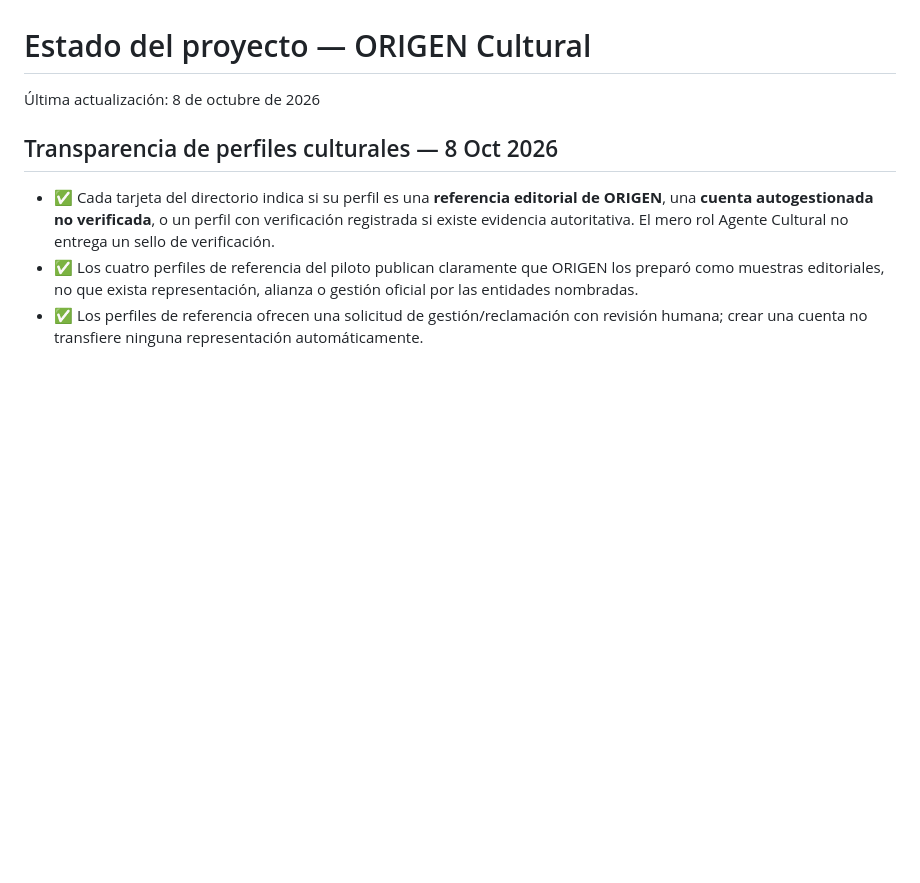
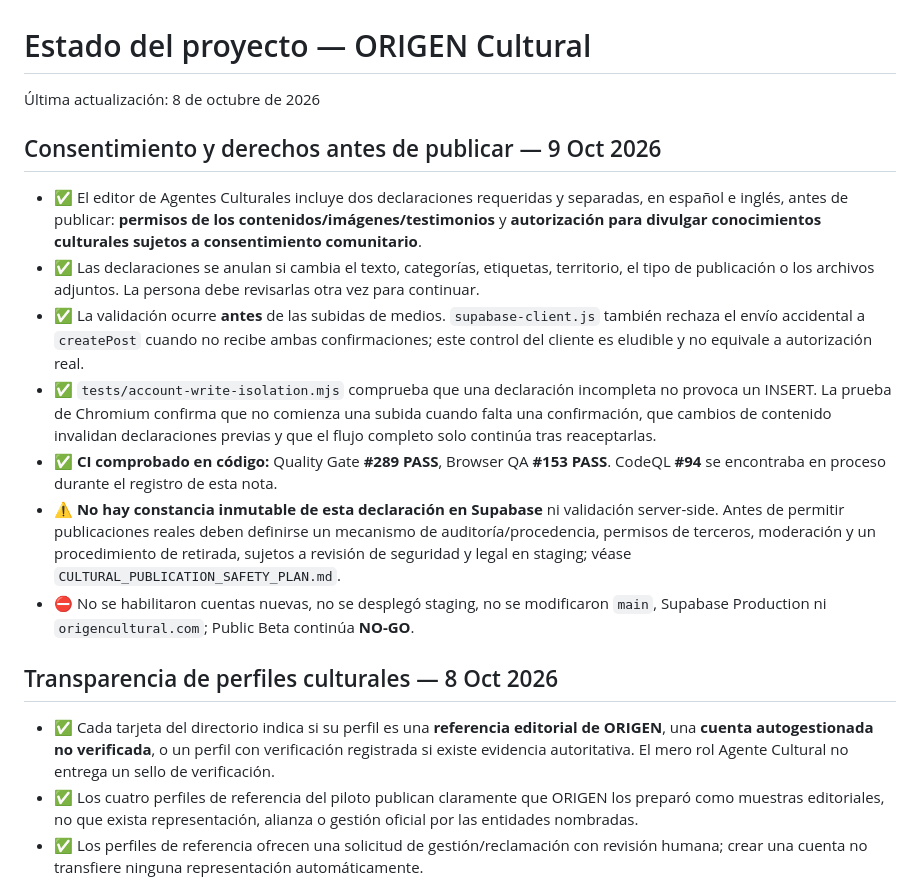
Before and after one commit to AnabelBorjaS/origen-cultural-app, a Markdown page: PROJECT_STATUS.md, the part around the change. GitHub-like rendering; blank space fills up the shorter version.

Commit message:
docs(status): record cultural rights and media pre-publish checks

```diff
--- a/PROJECT_STATUS.md
+++ b/PROJECT_STATUS.md
@@ -1,6 +1,16 @@
 # Estado del proyecto — ORIGEN Cultural
 
 Última actualización: 8 de octubre de 2026
+
+## Consentimiento y derechos antes de publicar — 9 Oct 2026
+
+- ✅ El editor de Agentes Culturales incluye dos declaraciones requeridas y separadas, en español e inglés, antes de publicar: **permisos de los contenidos/imágenes/testimonios** y **autorización para divulgar conocimientos culturales sujetos a consentimiento comunitario**.
+- ✅ Las declaraciones se anulan si cambia el texto, categorías, etiquetas, territorio, el tipo de publicación o los archivos adjuntos. La persona debe revisarlas otra vez para continuar.
+- ✅ La validación ocurre **antes** de las subidas de medios. `supabase-client.js` también rechaza el envío accidental a `createPost` cuando no recibe ambas confirmaciones; este control del cliente es eludible y no equivale a autorización real.
+- ✅ `tests/account-write-isolation.mjs` comprueba que una declaración incompleta no provoca un INSERT. La prueba de Chromium confirma que no comienza una subida cuando falta una confirmación, que cambios de contenido invalidan declaraciones previas y que el flujo completo solo continúa tras reaceptarlas.
+- ✅ **CI comprobado en código:** Quality Gate **#289 PASS**, Browser QA **#153 PASS**. CodeQL **#94** se encontraba en proceso durante el registro de esta nota.
+- ⚠️ **No hay constancia inmutable de esta declaración en Supabase** ni validación server-side. Antes de permitir publicaciones reales deben definirse un mecanismo de auditoría/procedencia, permisos de terceros, moderación y un procedimiento de retirada, sujetos a revisión de seguridad y legal en staging; véase `CULTURAL_PUBLICATION_SAFETY_PLAN.md`.
+- ⛔ No se habilitaron cuentas nuevas, no se desplegó staging, no se modificaron `main`, Supabase Production ni `origencultural.com`; Public Beta continúa **NO-GO**.
 
 ## Transparencia de perfiles culturales — 8 Oct 2026
 
```
